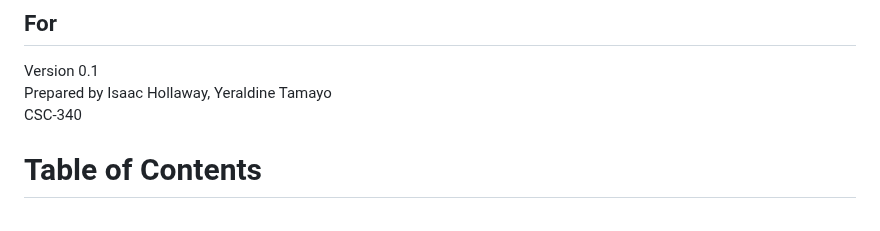
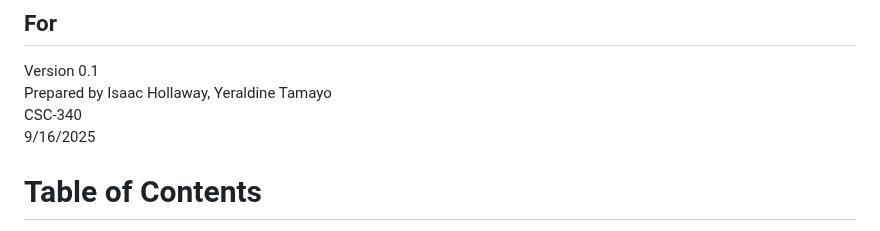
Before and after one commit to yera888/IY-Team7, a Markdown page: doc/E-COM SRS.md, the part around the change. GitHub-like rendering.

```diff
--- a/doc/E-COM SRS.md
+++ b/doc/E-COM SRS.md
@@ -4,7 +4,7 @@
 Version 0.1
 Prepared by Isaac Hollaway, Yeraldine Tamayo
 CSC-340
-<date created>
+9/16/2025
 
 Table of Contents
 =================
```
